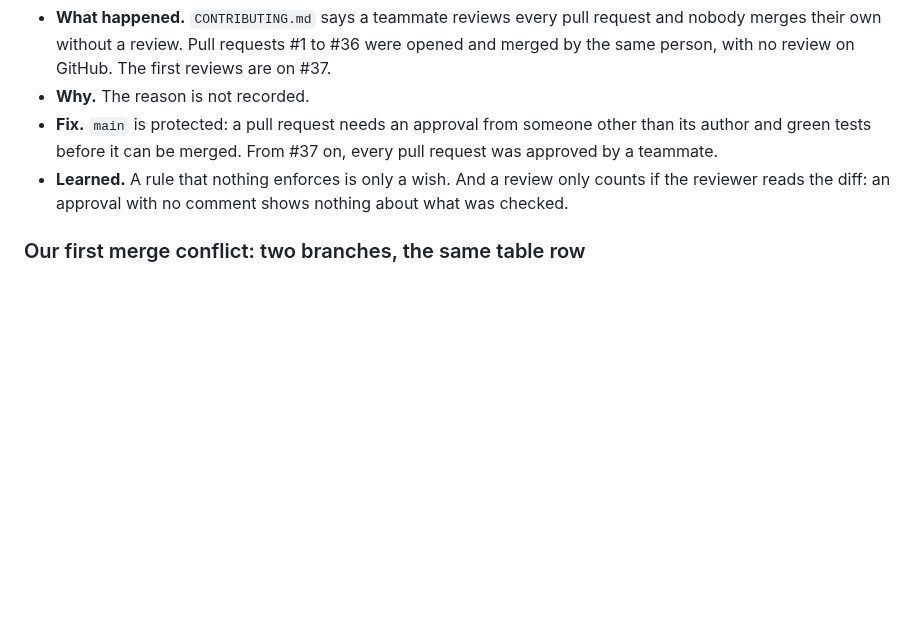
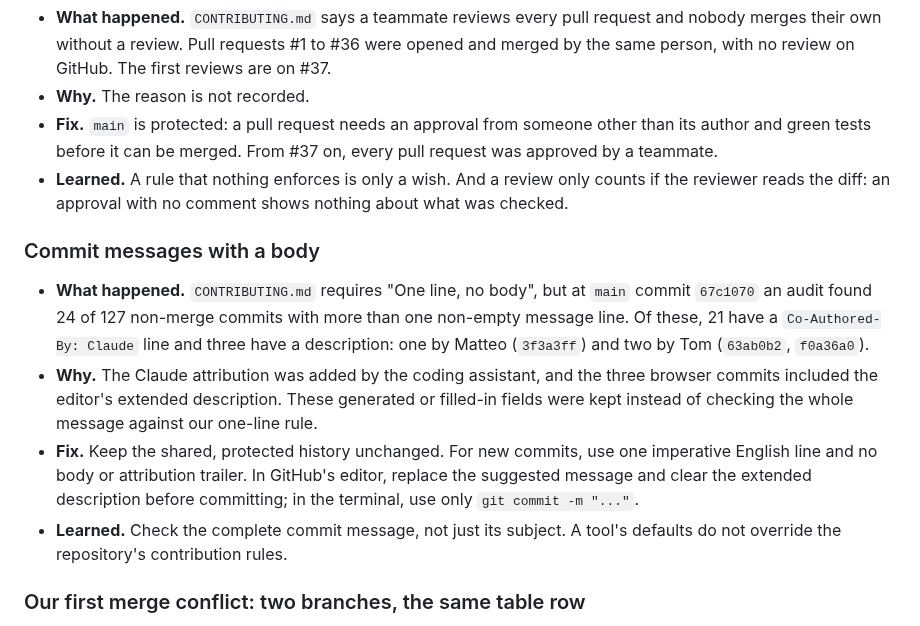
Before and after one commit to Matdimon90/student-meal-planner, a Markdown page: docs/failures.md, the part around the change. Rendered like a GitHub page; blank space fills up the shorter version.

Commit message:
Document commit messages that break the one-line rule

```diff
--- a/docs/failures.md
+++ b/docs/failures.md
@@ -95,6 +95,13 @@ write a message that says what changed.
 - **Fix.** `main` is protected: a pull request needs an approval from someone other than its author and green tests before it can be merged. From #37 on, every pull request was approved by a teammate.
 - **Learned.** A rule that nothing enforces is only a wish. And a review only counts if the reviewer reads the diff: an approval with no comment shows nothing about what was checked.
 
+### Commit messages with a body
+
+- **What happened.** `CONTRIBUTING.md` requires "One line, no body", but at `main` commit `67c1070` an audit found 24 of 127 non-merge commits with more than one non-empty message line. Of these, 21 have a `Co-Authored-By: Claude` line and three have a description: one by Matteo (`3f3a3ff`) and two by Tom (`63ab0b2`, `f0a36a0`).
+- **Why.** The Claude attribution was added by the coding assistant, and the three browser commits included the editor's extended description. These generated or filled-in fields were kept instead of checking the whole message against our one-line rule.
+- **Fix.** Keep the shared, protected history unchanged. For new commits, use one imperative English line and no body or attribution trailer. In GitHub's editor, replace the suggested message and clear the extended description before committing; in the terminal, use only `git commit -m "..."`.
+- **Learned.** Check the complete commit message, not just its subject. A tool's defaults do not override the repository's contribution rules.
+
 ### Our first merge conflict: two branches, the same table row
 
 - **What happened.** `prompt/experiment-model-total` (the x1 experiment) had been open for a while. Meanwhile v5 was merged into `main`. Bringing `main` back into the branch stopped on `CONFLICT (content): Merge conflict in prompts/README.md`. `docs/prompt-log.md` merged by itself even though both sides had also written in it.
```
